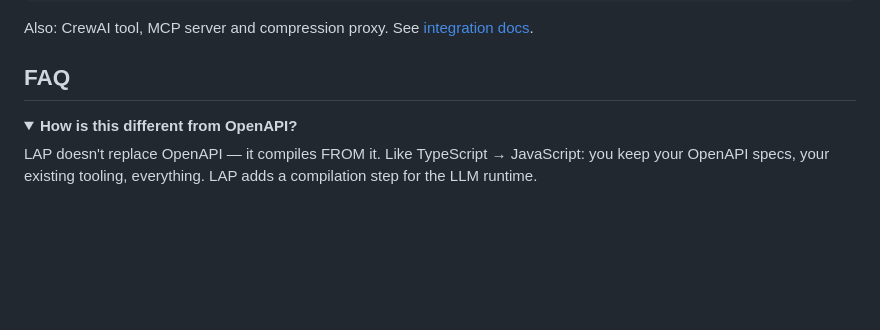
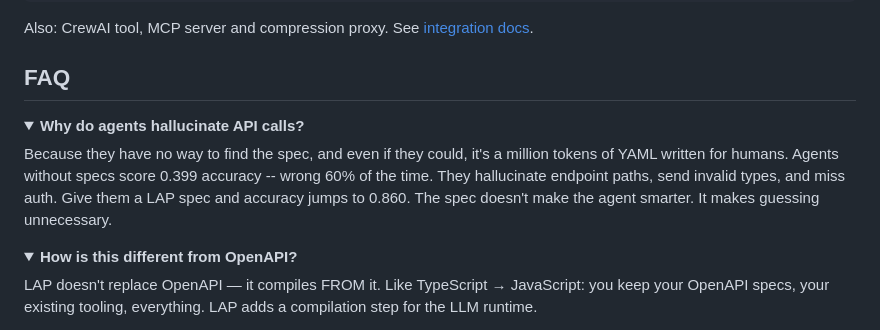
Before and after one commit to Lap-Platform/LAP, a Markdown page: README.md, the part around one of its changes. Rendered like a GitHub page; folded sections open; blank space fills up the shorter version.

```diff
--- a/README.md
+++ b/README.md
@@ -155,6 +174,12 @@ functions = to_openai_functions("stripe.lap")
 Also: CrewAI tool, MCP server and compression proxy. See [integration docs](docs/guide-integrate.md).
 
 ## FAQ
+
+<details>
+<summary><b>Why do agents hallucinate API calls?</b></summary>
+
+Because they have no way to find the spec, and even if they could, it's a million tokens of YAML written for humans. Agents without specs score 0.399 accuracy -- wrong 60% of the time. They hallucinate endpoint paths, send invalid types, and miss auth. Give them a LAP spec and accuracy jumps to 0.860. The spec doesn't make the agent smarter. It makes guessing unnecessary.
+</details>
 
 <details>
 <summary><b>How is this different from OpenAPI?</b></summary>
```
Also changed, not shown: other parts of README.md (+28 -9 lines).
